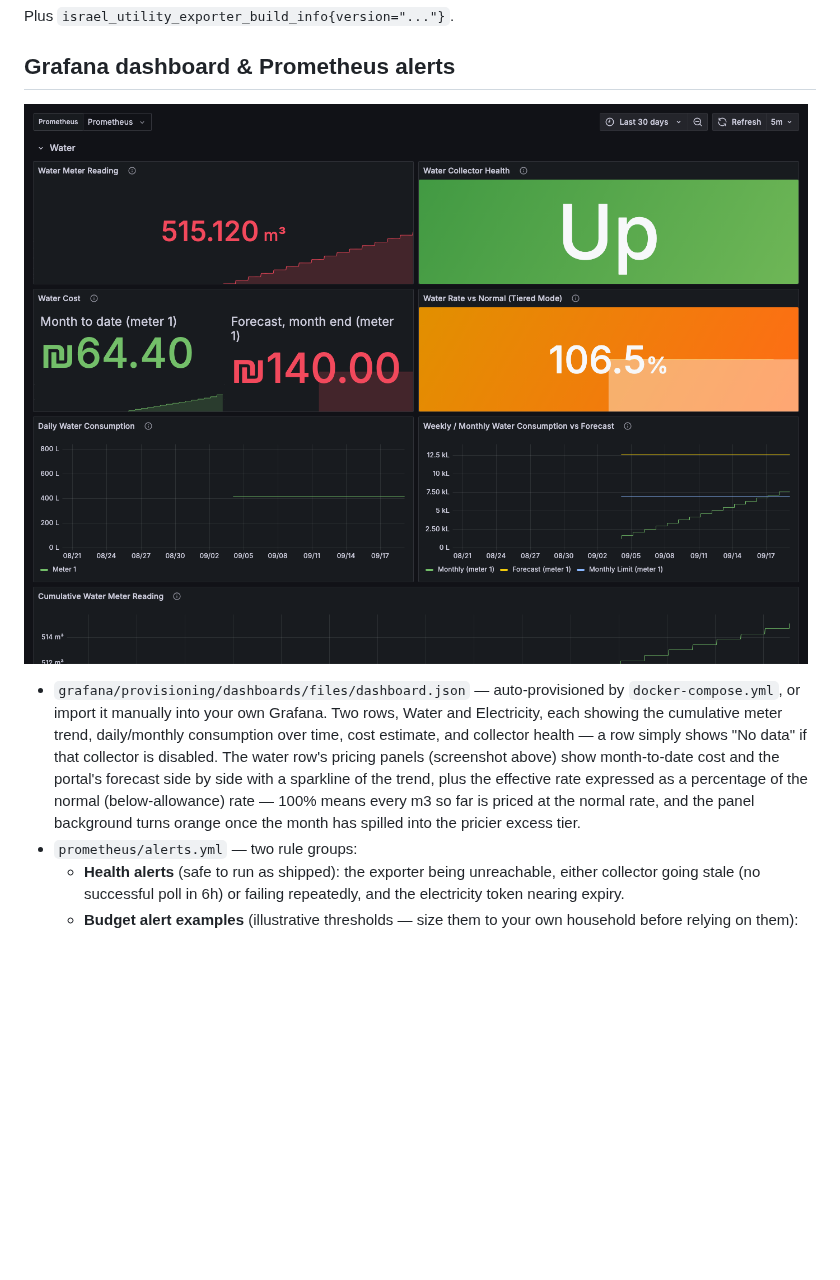
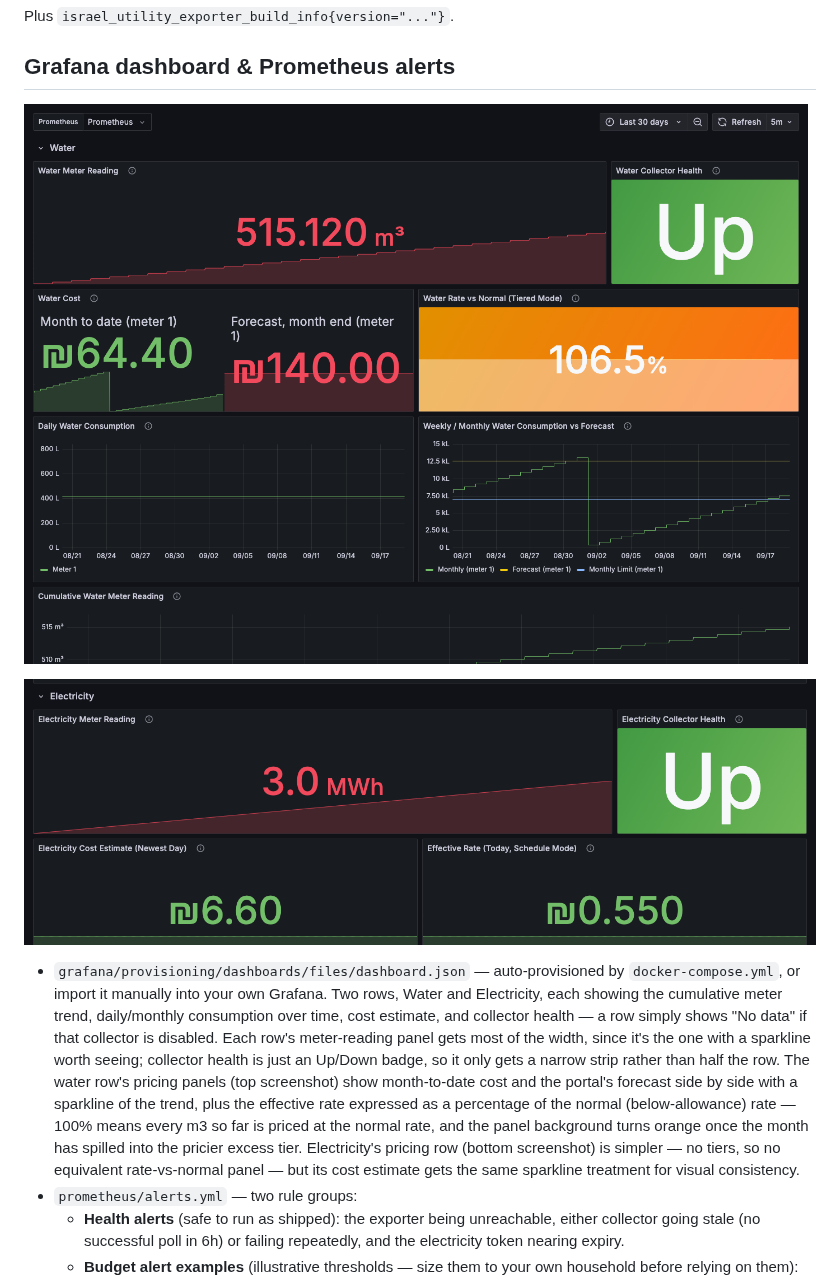
Before and after one commit to Aransh/israel-utility-exporter, a Markdown page: README.md, the part around the change. GitHub-like rendering; pictures changed too: docs/dashboard-electricity.png (added), docs/dashboard-water-pricing.png; blank space fills up the shorter version.

```diff
--- a/README.md
+++ b/README.md
@@ -305,17 +305,24 @@ Plus `israel_utility_exporter_build_info{version="..."}`.
 
 ![Water pricing row: cost estimate with a month-to-date sparkline, and the effective rate as a percentage of the normal rate, turning orange once the excess tier kicks in](docs/dashboard-water-pricing.png)
 
+![Electricity row: meter reading, collector health, cost estimate, and the schedule-mode effective rate, both with the same sparkline treatment as water](docs/dashboard-electricity.png)
+
 - `grafana/provisioning/dashboards/files/dashboard.json` — auto-provisioned by
   `docker-compose.yml`, or import it manually into your own Grafana. Two
   rows, Water and Electricity, each showing the cumulative meter trend,
   daily/monthly consumption over time, cost estimate, and collector health —
-  a row simply shows "No data" if that collector is disabled. The water
-  row's pricing panels (screenshot above) show month-to-date cost and the
+  a row simply shows "No data" if that collector is disabled. Each row's
+  meter-reading panel gets most of the width, since it's the one with a
+  sparkline worth seeing; collector health is just an Up/Down badge, so it
+  only gets a narrow strip rather than half the row. The water row's
+  pricing panels (top screenshot) show month-to-date cost and the
   portal's forecast side by side with a sparkline of the trend, plus the
   effective rate expressed as a percentage of the normal (below-allowance)
   rate — 100% means every m3 so far is priced at the normal rate, and the
   panel background turns orange once the month has spilled into the pricier
-  excess tier.
+  excess tier. Electricity's pricing row (bottom screenshot) is simpler —
+  no tiers, so no equivalent rate-vs-normal panel — but its cost estimate
+  gets the same sparkline treatment for visual consistency.
 - `prometheus/alerts.yml` — two rule groups:
   - **Health alerts** (safe to run as shipped): the exporter being
     unreachable, either collector going stale (no successful poll in 6h) or
```
Also changed, not shown: CHANGELOG.md (+21 -11 lines), 1 other file.
